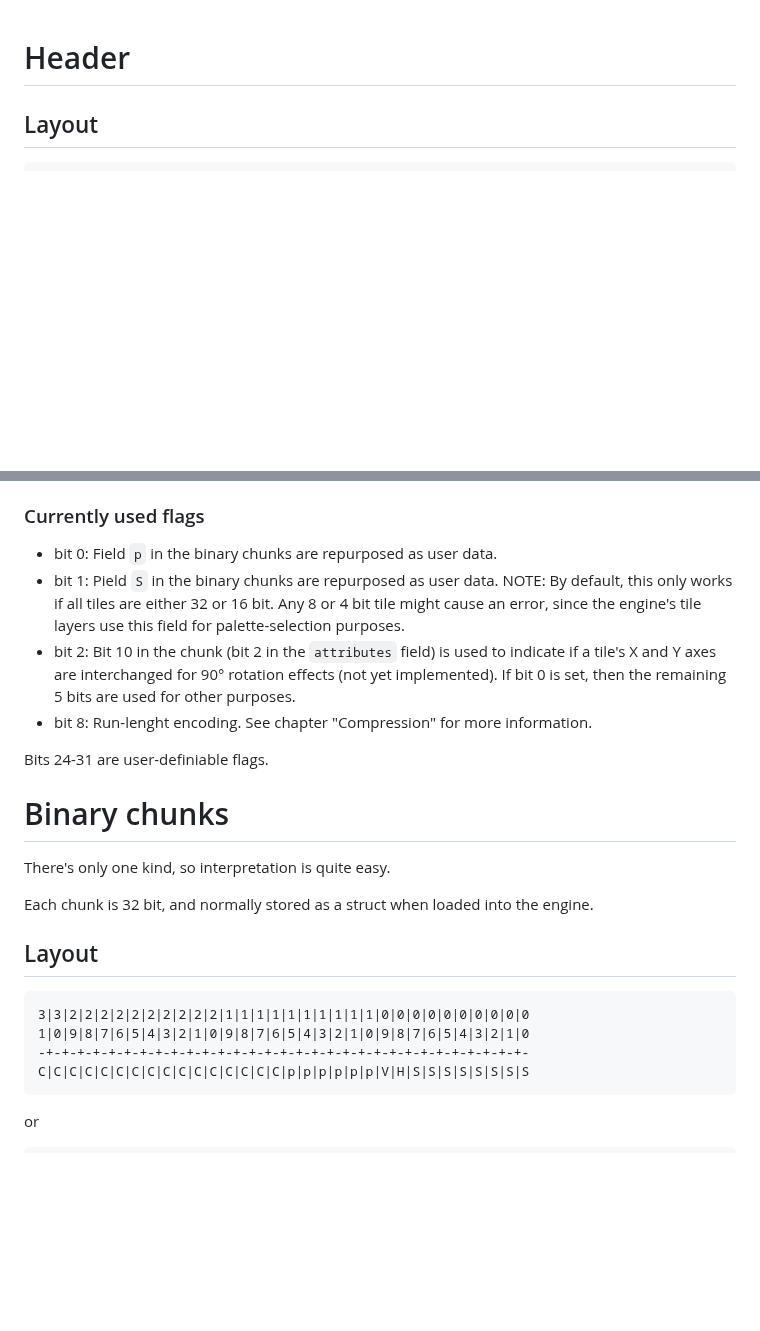
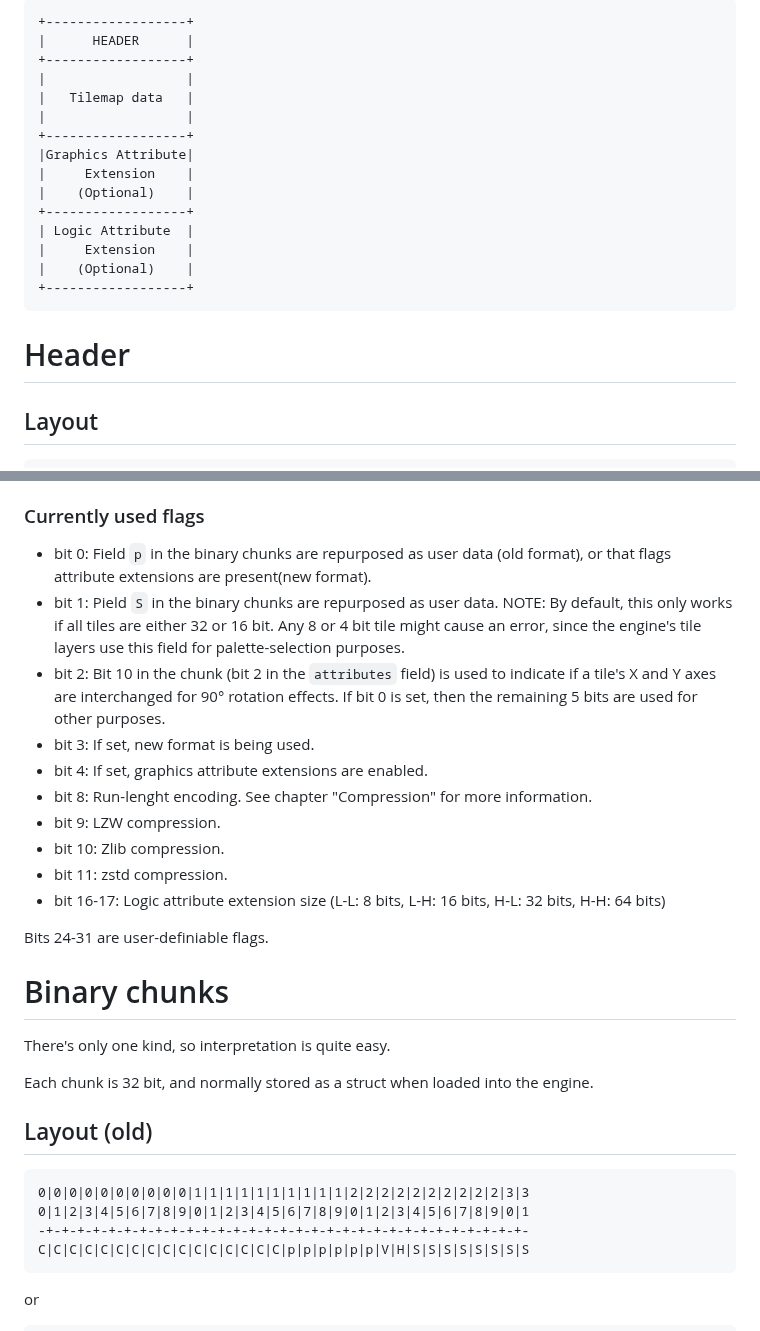
Before and after one commit to ZILtoid1991/pixelperfectengine, a Markdown page: docs/formats/mapdata.md, 2 parts joined by grey strips. GitHub-like rendering; blank space fills up the shorter version.

````diff
--- a/docs/formats/mapdata.md
+++ b/docs/formats/mapdata.md
@@ -1,3 +1,21 @@
+```
++------------------+
+|      HEADER      |
++------------------+
+|                  |
+|   Tilemap data   |
+|                  |
++------------------+
+|Graphics Attribute|
+|     Extension    |
+|    (Optional)    |
++------------------+
+| Logic Attribute  |
+|     Extension    |
+|    (Optional)    |
++------------------+
+```
+
 # Header
 
 ## Layout
@@ -18,14 +36,17 @@ public struct MapDataHeader{
 
 ### Currently used flags
 
-* bit 0: Field `p` in the binary chunks are repurposed as user data.
-* bit 1: Pield `S` in the binary chunks are repurposed as user data. NOTE: By default, this only works if all tiles are
-either 32 or 16 bit. Any 8 or 4 bit tile might cause an error, since the engine's tile layers use this field for
+* bit 0: Field `p` in the binary chunks are repurposed as user data (old format), or that flags attribute extensions are present(new format).
+* bit 1: Pield `S` in the binary chunks are repurposed as user data. NOTE: By default, this only works if all tiles are either 32 or 16 bit. Any 8 or 4 bit tile might cause an error, since the engine's tile layers use this field for
 palette-selection purposes.
-* bit 2: Bit 10 in the chunk (bit 2 in the `attributes` field) is used to indicate if a tile's X and Y axes are
-interchanged for 90° rotation effects (not yet implemented). If bit 0 is set, then the remaining 5 bits are used for
-other purposes.
+* bit 2: Bit 10 in the chunk (bit 2 in the `attributes` field) is used to indicate if a tile's X and Y axes are interchanged for 90° rotation effects. If bit 0 is set, then the remaining 5 bits are used for other purposes.
+* bit 3: If set, new format is being used.
+* bit 4: If set, graphics attribute extensions are enabled.
 * bit 8: Run-lenght encoding. See chapter "Compression" for more information.
+* bit 9: LZW compression.
+* bit 10: Zlib compression.
+* bit 11: zstd compression.
+* bit 16-17: Logic attribute extension size (L-L: 8 bits, L-H: 16 bits, H-L: 32 bits, H-H: 64 bits)
 
 Bits 24-31 are user-definiable flags.
 
@@ -35,11 +56,11 @@ There's only one kind, so interpretation is quite easy.
 
 Each chunk is 32 bit, and normally stored as a struct when loaded into the engine.
 
-## Layout
+## Layout (old)
 
 ```
-3|3|2|2|2|2|2|2|2|2|2|2|1|1|1|1|1|1|1|1|1|1|0|0|0|0|0|0|0|0|0|0
-1|0|9|8|7|6|5|4|3|2|1|0|9|8|7|6|5|4|3|2|1|0|9|8|7|6|5|4|3|2|1|0
+0|0|0|0|0|0|0|0|0|0|1|1|1|1|1|1|1|1|1|1|2|2|2|2|2|2|2|2|2|2|3|3
+0|1|2|3|4|5|6|7|8|9|0|1|2|3|4|5|6|7|8|9|0|1|2|3|4|5|6|7|8|9|0|1
 -+-+-+-+-+-+-+-+-+-+-+-+-+-+-+-+-+-+-+-+-+-+-+-+-+-+-+-+-+-+-+-
 C|C|C|C|C|C|C|C|C|C|C|C|C|C|C|C|p|p|p|p|p|p|V|H|S|S|S|S|S|S|S|S
 ```
````
Also changed, not shown: other parts of docs/formats/mapdata.md (+42 -5 lines).
